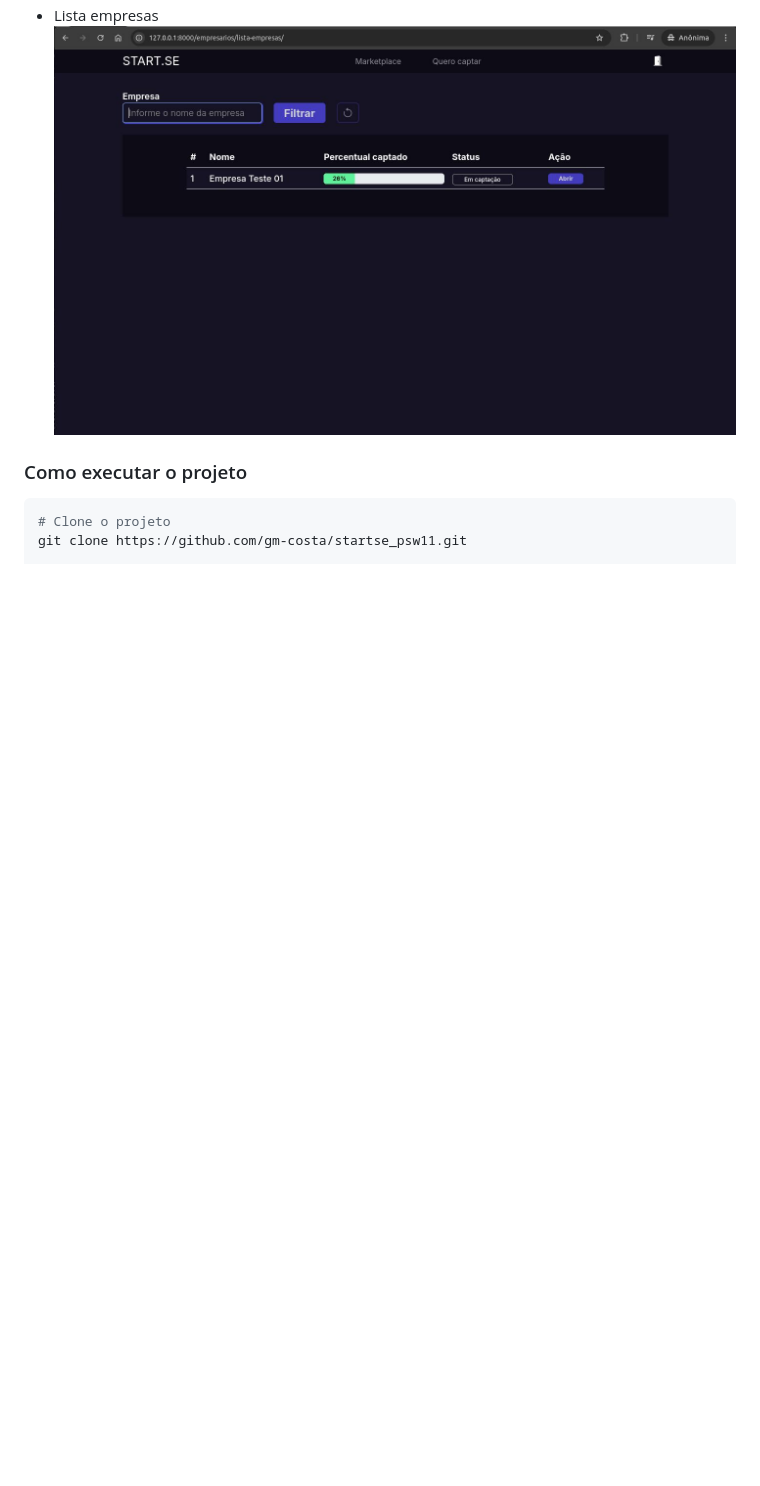
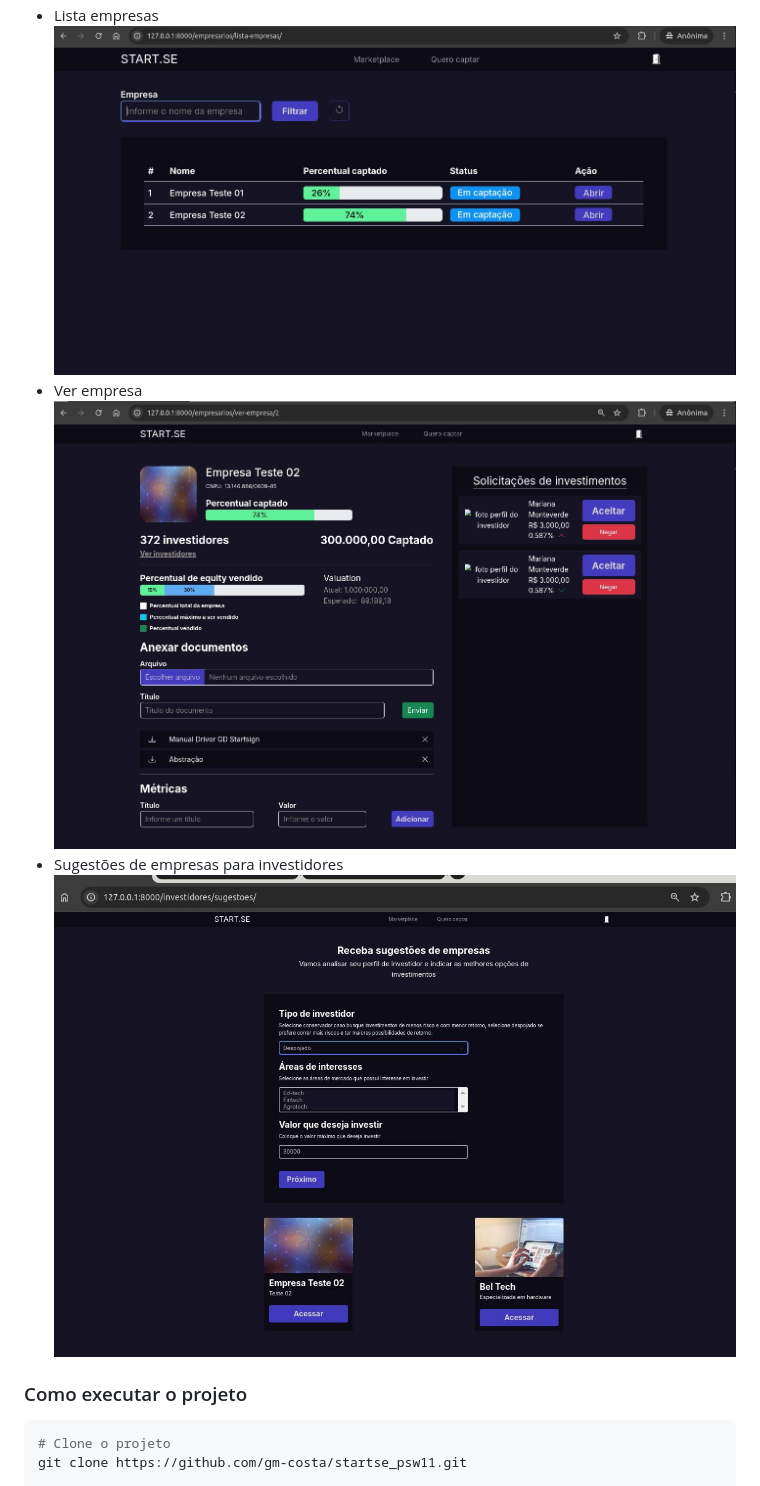
Before and after one commit to gm-costa/startse_psw11, a Markdown page: README.md, the part around the change. Drawn GitHub-style; pictures changed too: screenshots/lista_empresas.jpg, screenshots/sugestoes.jpg (added), screenshots/ver_empresa.jpg (added); blank space fills up the shorter version.

Commit message:
Adiciona screenshots no README

```diff
--- a/README.md
+++ b/README.md
@@ -29,6 +29,12 @@
    <br>
 - Lista empresas <br>
   ![Lista empresas](screenshots/lista_empresas.jpg)
+  <br>
+- Ver empresa <br>
+  ![Lista empresas](screenshots/ver_empresa.jpg)
+  <br>
+- Sugestões de empresas para investidores <br>
+  ![Lista empresas](screenshots/sugestoes.jpg)
 
 ### Como executar o projeto
 
```
